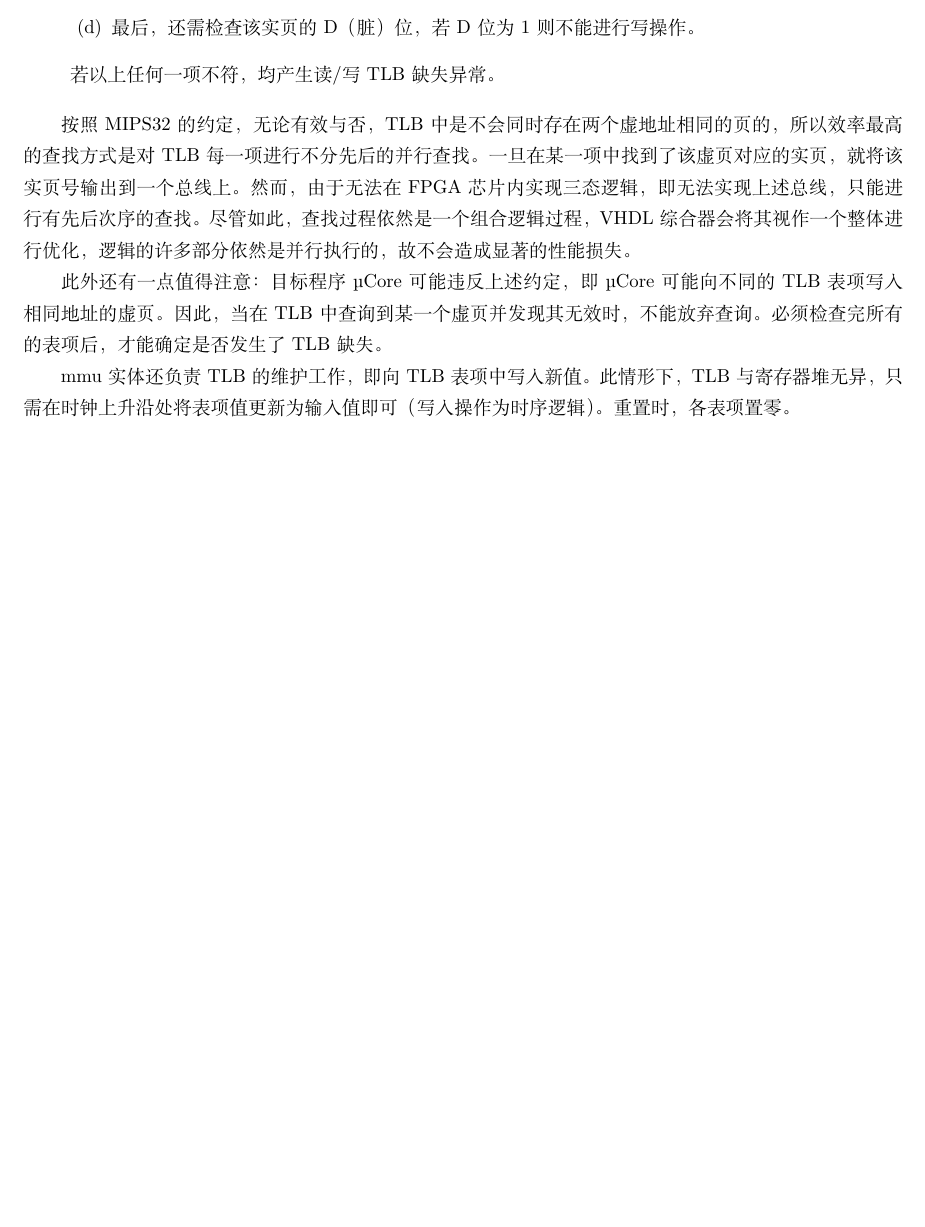
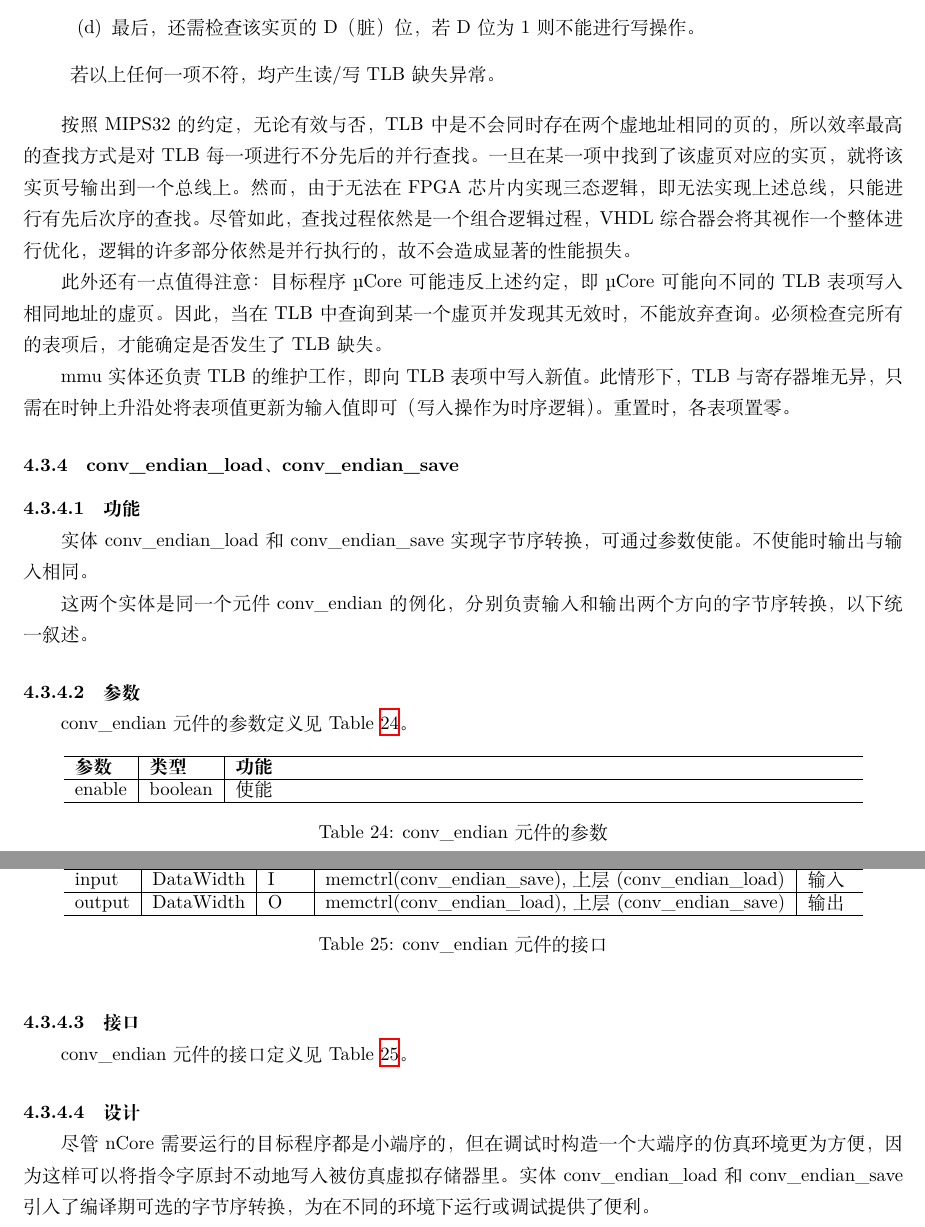
Before and after one commit to oscourse-tsinghua/OS2018spring-projects-g05, a LaTeX document (设计文档/设计文档.tex): part of page 32 of 32 before the commit and two parts of pages 32 and 33 of 33 after it, the two joined at a grey line, cut so that both start at the same text, the shorter picture padded with empty space. Compiled offline with XeLaTeX.

Commit message:
conv_endian doc

```diff
--- a/设计文档/设计文档.tex
+++ b/设计文档/设计文档.tex
@@ -1183,6 +1183,51 @@ MIPS32规定的地址映射方案如Table~\ref{tb:mem-map}。由于nCore没有
 
 mmu实体还负责TLB的维护工作，即向TLB表项中写入新值。此情形下，TLB与寄存器堆无异，只需在时钟上升沿处将表项值更新为输入值即可（写入操作为时序逻辑）。重置时，各表项置零。
 
+\subsubsection{conv\_endian\_load、conv\_endian\_save}
+
+\paragraph{功能}\mbox{}
+
+实体conv\_endian\_load和conv\_endian\_save实现字节序转换，可通过参数使能。不使能时输出与输入相同。
+
+这两个实体是同一个元件conv\_endian的例化，分别负责输入和输出两个方向的字节序转换，以下统一叙述。
+
+\paragraph{参数}\mbox{}
+
+conv\_endian元件的参数定义见Table~\ref{tb:convendian-parameter}。
+\begin{table}[!htb]
+\begin{center}
+\begin{tabular*}{15cm}{l|l|l}
+\hline
+\textbf{参数}&\textbf{类型}&\textbf{功能} \\
+\hline enable        & boolean    & 使能 \\
+\hline
+\end{tabular*}
+\caption{conv\_endian元件的参数}
+\label{tb:convendian-parameter}
+\end{center}
+\end{table}
+
+\paragraph{接口}\mbox{}
+
+conv\_endian元件的接口定义见Table~\ref{tb:convendian-interface}。
+\begin{table}[!htb]
+\begin{center}
+\begin{tabular*}{15cm}{l|l|l|l|p{5cm}}
+\hline
+\textbf{信号}&\textbf{宽度}&\textbf{I/O}&\textbf{来源/去向}&\textbf{功能} \\
+\hline input                   & DataWidth              & I     & memctrl(conv\_endian\_save), 上层(conv\_endian\_load)   & 输入 \\
+\hline output                  & DataWidth              & O     & memctrl(conv\_endian\_load), 上层(conv\_endian\_save)   & 输出 \\
+\hline
+\end{tabular*}
+\caption{conv\_endian元件的接口}
+\label{tb:convendian-interface}
+\end{center}
+\end{table}
+
+\paragraph{设计}\mbox{}
+
+尽管nCore需要运行的目标程序都是小端序的，但在调试时构造一个大端序的仿真环境更为方便，因为这样可以将指令字原封不动地写入被仿真虚拟存储器里。实体conv\_endian\_load和conv\_endian\_save引入了编译期可选的字节序转换，为在不同的环境下运行或调试提供了便利。
+
 %%%%%%%%%%%%%%%%%%%%%%
 %     BODY END       %
 %%%%%%%%%%%%%%%%%%%%%%
```
